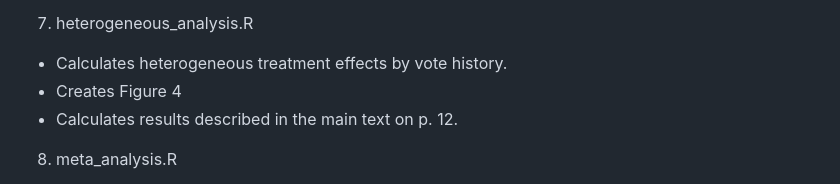
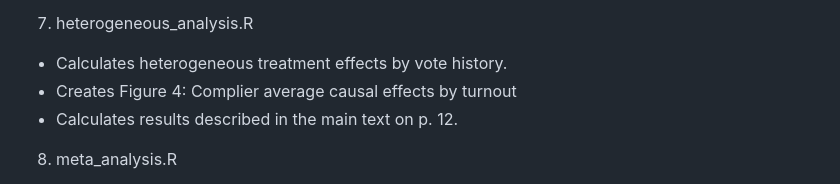
Before and after one commit to tincerti/council_experiment, a Markdown page: README.md, the part around the change. Rendered like a GitHub page.

```diff
--- a/README.md
+++ b/README.md
@@ -40,7 +40,7 @@ Note that while replication code is available for the creation of the identified
 
 7. heterogeneous_analysis.R
 - Calculates heterogeneous treatment effects by vote history.
-- Creates Figure 4
+- Creates Figure 4: Complier average causal effects by turnout
 - Calculates results described in the main text on p. 12.
 
 8. meta_analysis.R
```
